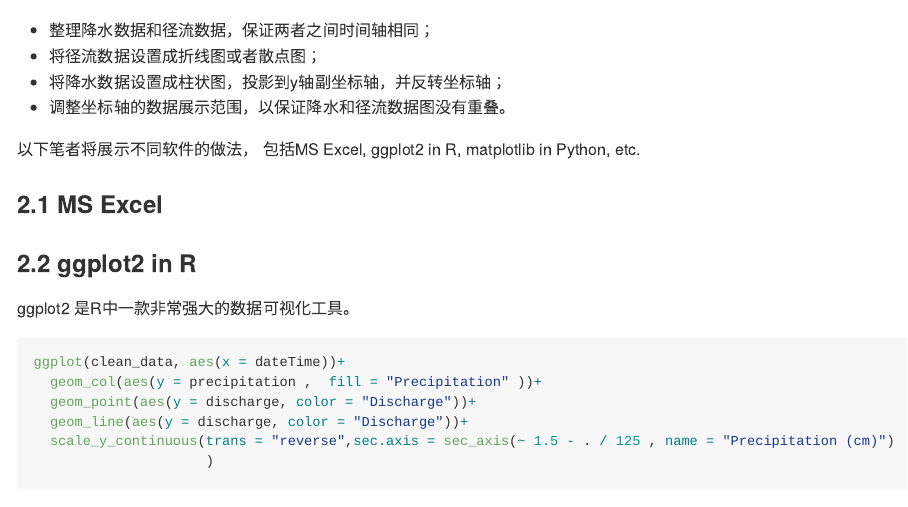
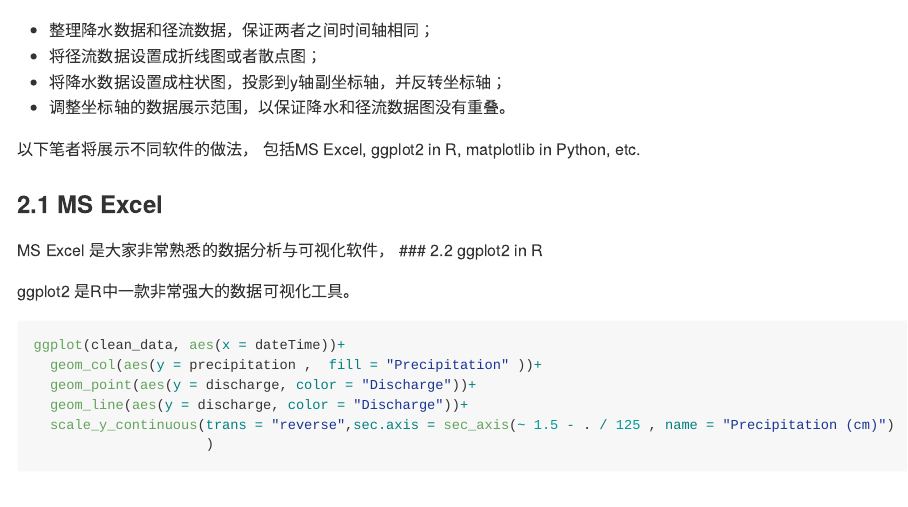
Before and after one commit to wenlong-liu/wechat_blogs, an R Markdown document (blogs/hydroph and plotting.Rmd): the page in a window 1100 px wide, from 830 px down. Rendered offline with R 4.5, knitr and Pandoc, with nearby package versions; some code elsewhere in the file could not run offline.

Commit message:
Add hydrograph.

```diff
--- a/blogs/hydroph and plotting.Rmd
+++ b/blogs/hydroph and plotting.Rmd
@@ -64,6 +64,7 @@
 
 ### 2.1 MS Excel
 
+MS Excel 是大家非常熟悉的数据分析与可视化软件，
 ### 2.2 ggplot2 in R
 
 ggplot2 是R中一款非常强大的数据可视化工具。
```
Also changed, not shown: data/sample_data.xlsx (added), materials/hydrograph.png (added), 1 other file.
